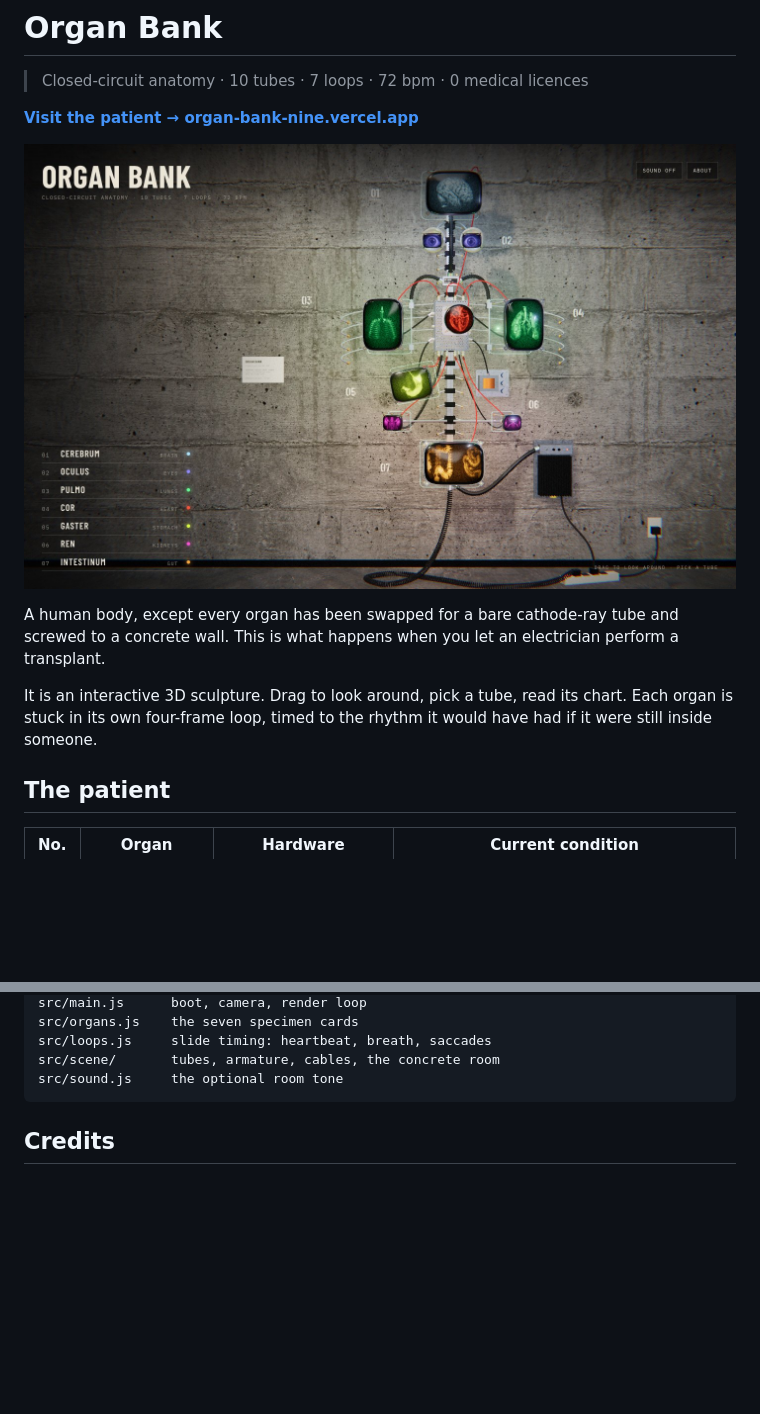
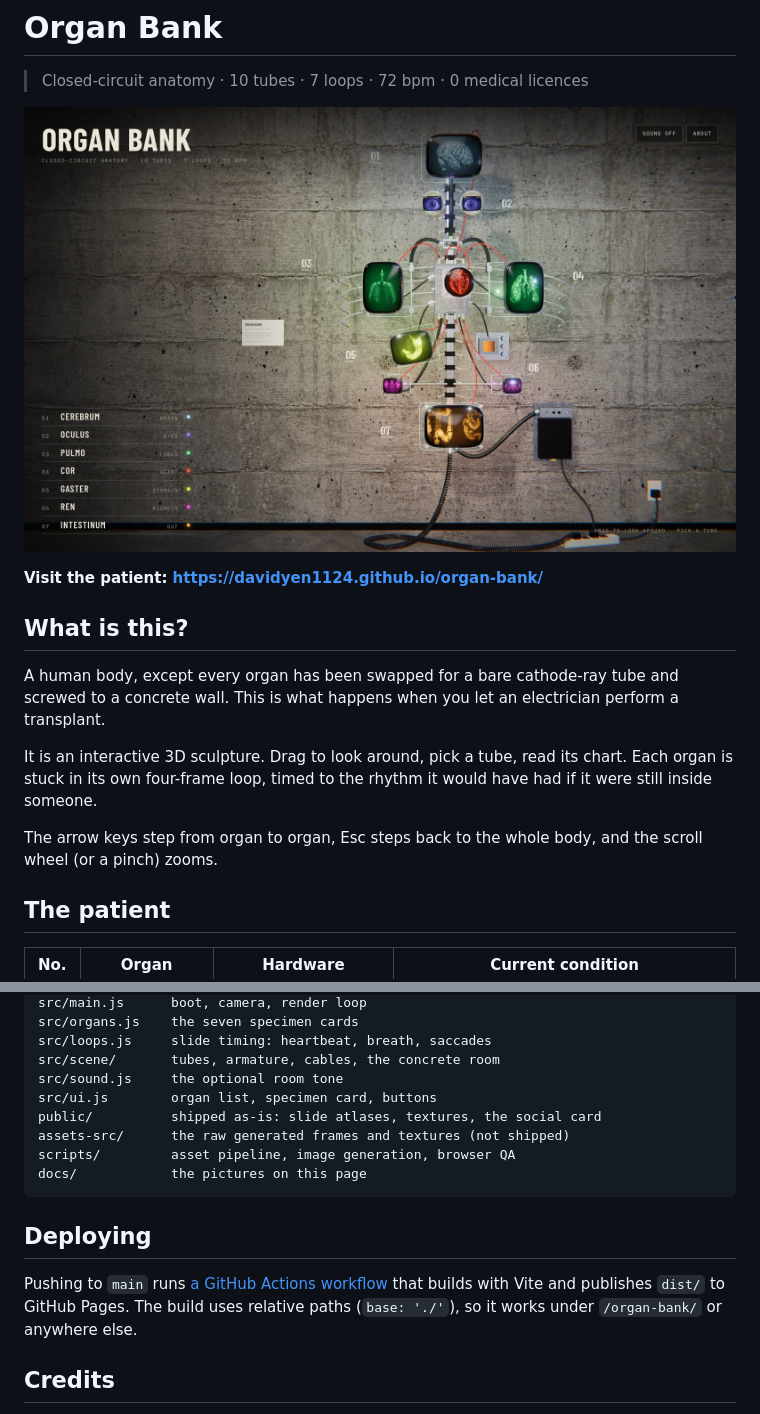
Before and after one commit to davidyen1124/organ-bank, a Markdown page: README.md, 2 parts joined by grey strips. Rendered like a GitHub page; pictures changed too: docs/screenshot.jpg; blank space fills up the shorter version.

````diff
--- a/README.md
+++ b/README.md
@@ -2,9 +2,11 @@
 
 > Closed-circuit anatomy · 10 tubes · 7 loops · 72 bpm · 0 medical licences
 
-**[Visit the patient → organ-bank-nine.vercel.app](https://organ-bank-nine.vercel.app/)**
+[![The Organ Bank page: a human figure made of ten glowing picture tubes, bolted to a concrete wall, next to a numbered list of its seven organs](docs/screenshot.jpg)](https://davidyen1124.github.io/organ-bank/)
 
-[![A human body made of ten glowing picture tubes, bolted to a concrete wall](docs/screenshot.jpg)](https://organ-bank-nine.vercel.app/)
+**Visit the patient: <https://davidyen1124.github.io/organ-bank/>**
+
+## What is this?
 
 A human body, except every organ has been swapped for a bare cathode-ray tube and
 screwed to a concrete wall. This is what happens when you let an electrician
@@ -13,6 +15,9 @@ perform a transplant.
 It is an interactive 3D sculpture. Drag to look around, pick a tube, read its
 chart. Each organ is stuck in its own four-frame loop, timed to the rhythm it
 would have had if it were still inside someone.
+
+The arrow keys step from organ to organ, Esc steps back to the whole body, and
+the scroll wheel (or a pinch) zooms.
 
 ## The patient
 
@@ -72,7 +121,18 @@ src/organs.js    the seven specimen cards
 src/loops.js     slide timing: heartbeat, breath, saccades
 src/scene/       tubes, armature, cables, the concrete room
 src/sound.js     the optional room tone
+src/ui.js        organ list, specimen card, buttons
+public/          shipped as-is: slide atlases, textures, the social card
+assets-src/      the raw generated frames and textures (not shipped)
+scripts/         asset pipeline, image generation, browser QA
+docs/            the pictures on this page
 ```
+
+## Deploying
+
+Pushing to `main` runs [a GitHub Actions workflow](.github/workflows/pages.yml)
+that builds with Vite and publishes `dist/` to GitHub Pages. The build uses
+relative paths (`base: './'`), so it works under `/organ-bank/` or anywhere else.
 
 ## Credits
 
````
Also changed, not shown: other parts of README.md (+48 -4 lines), docs/eyes.jpg (added), docs/heart.jpg (added), 7 other files.
